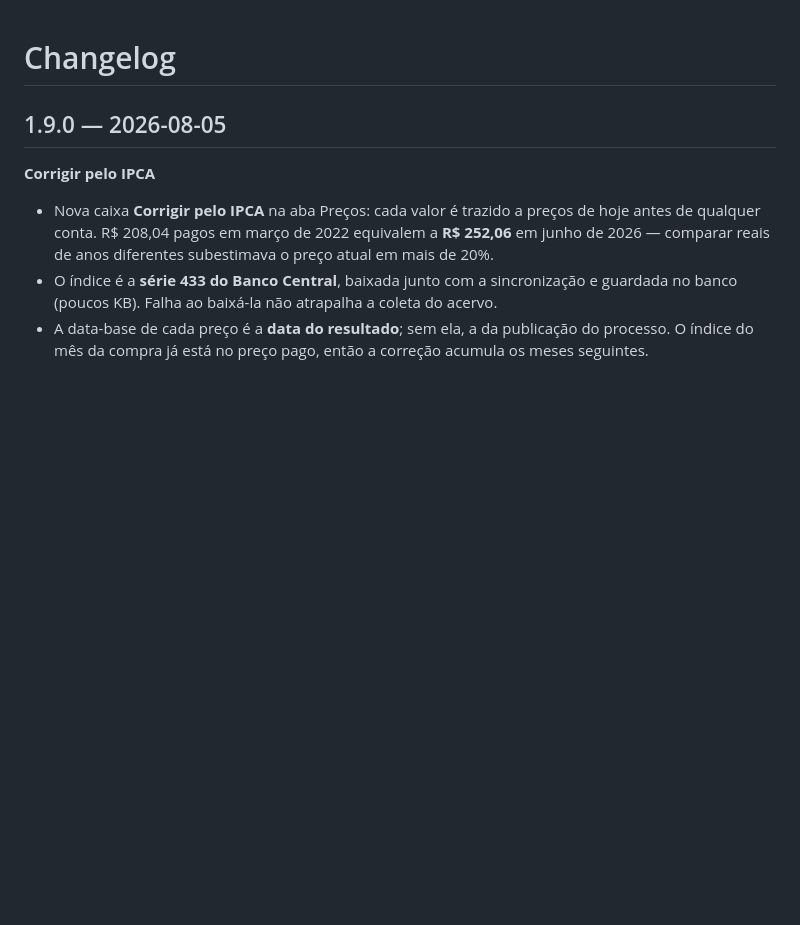
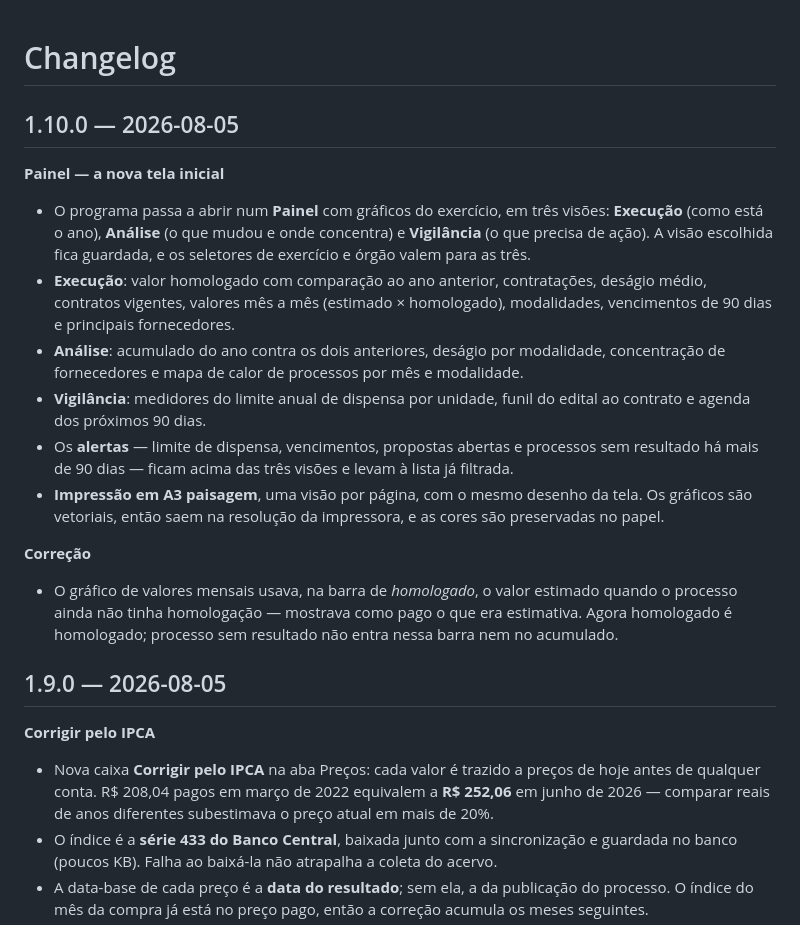
Before and after one commit to devtulio/licitarium, a Markdown page: CHANGELOG.md, the part around the change. GitHub-like rendering; blank space fills up the shorter version.

```diff
--- a/CHANGELOG.md
+++ b/CHANGELOG.md
@@ -1,4 +1,34 @@
 # Changelog
+
+## 1.10.0 — 2026-08-05
+
+**Painel — a nova tela inicial**
+
+- O programa passa a abrir num **Painel** com gráficos do exercício, em três
+  visões: **Execução** (como está o ano), **Análise** (o que mudou e onde
+  concentra) e **Vigilância** (o que precisa de ação). A visão escolhida fica
+  guardada, e os seletores de exercício e órgão valem para as três.
+- **Execução**: valor homologado com comparação ao ano anterior, contratações,
+  deságio médio, contratos vigentes, valores mês a mês (estimado × homologado),
+  modalidades, vencimentos de 90 dias e principais fornecedores.
+- **Análise**: acumulado do ano contra os dois anteriores, deságio por
+  modalidade, concentração de fornecedores e mapa de calor de processos por mês
+  e modalidade.
+- **Vigilância**: medidores do limite anual de dispensa por unidade, funil do
+  edital ao contrato e agenda dos próximos 90 dias.
+- Os **alertas** — limite de dispensa, vencimentos, propostas abertas e
+  processos sem resultado há mais de 90 dias — ficam acima das três visões e
+  levam à lista já filtrada.
+- **Impressão em A3 paisagem**, uma visão por página, com o mesmo desenho da
+  tela. Os gráficos são vetoriais, então saem na resolução da impressora, e as
+  cores são preservadas no papel.
+
+**Correção**
+
+- O gráfico de valores mensais usava, na barra de *homologado*, o valor
+  estimado quando o processo ainda não tinha homologação — mostrava como pago o
+  que era estimativa. Agora homologado é homologado; processo sem resultado não
+  entra nessa barra nem no acumulado.
 
 ## 1.9.0 — 2026-08-05
 
```
Also changed, not shown: README.md (+12 -0 lines), design/DASHBOARD.md (added, +71 -0 lines), docs/screenshots/observatorio.png, docs/screenshots/pergaminho.png, docs/screenshots/portal.png, 12 other files.
